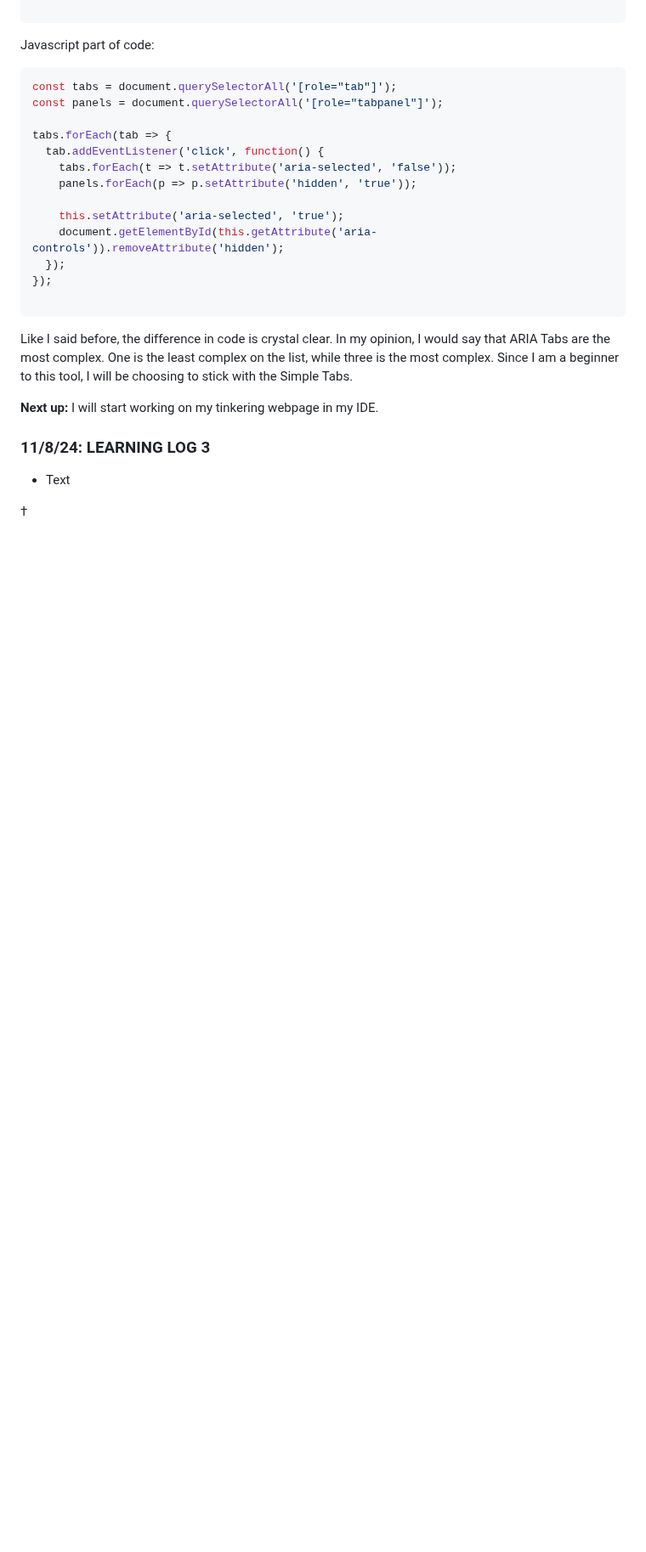
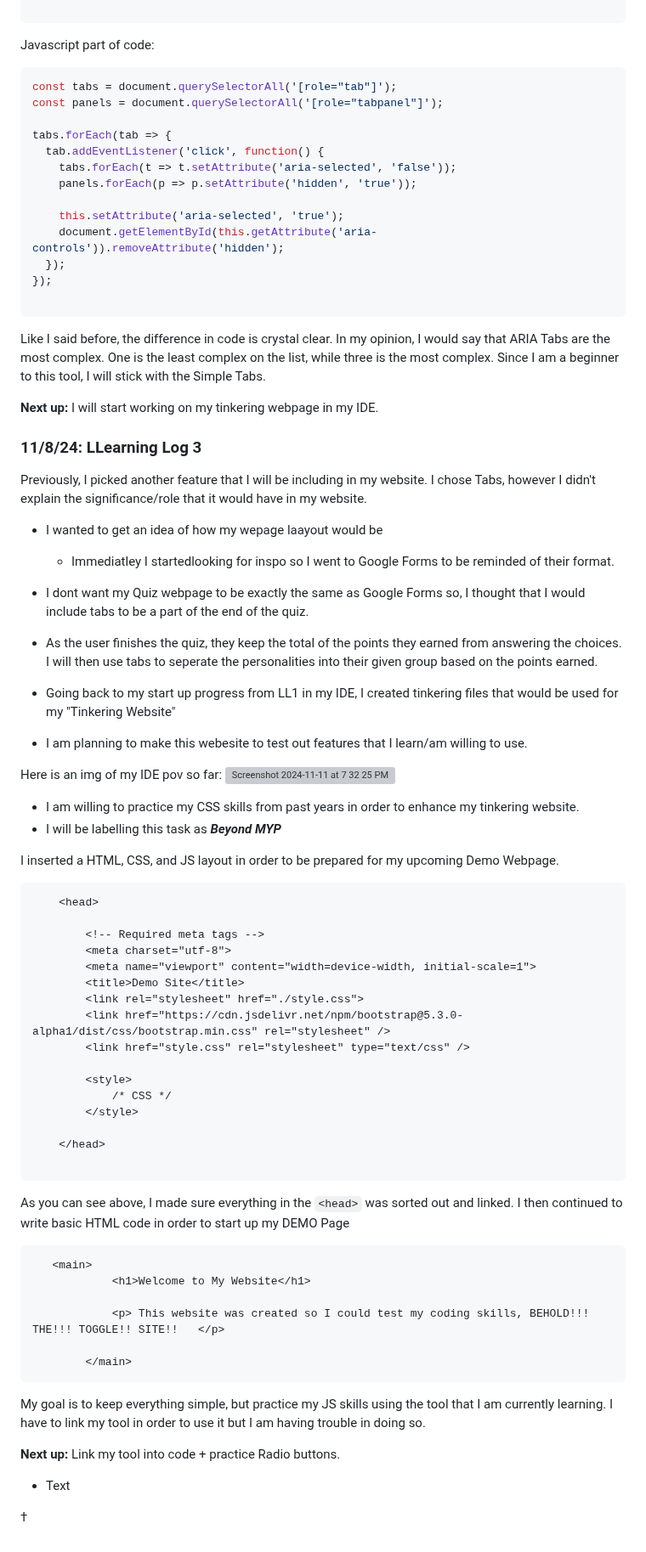
Before and after one commit to liane4323/sep11-freedom-project, a Markdown page: tool/learning-log.md, the part around one of its changes. Shown at 85% size. Drawn GitHub-style; blank space fills up the shorter version; grey boxes are pictures that could not be loaded.

Commit message:
completed learning log 3

````diff
--- a/tool/learning-log.md
+++ b/tool/learning-log.md
@@ -111,14 +111,64 @@ tabs.forEach(tab => {
 ```
 
 
-Like I said before, the difference in code is crystal clear. In my opinion, I would say that ARIA Tabs are the most complex. One is the least complex on the list, while three is the most complex. Since I am a beginner to this tool, I will be choosing to stick with the Simple Tabs.
+Like I said before, the difference in code is crystal clear. In my opinion, I would say that ARIA Tabs are the most complex. One is the least complex on the list, while three is the most complex. Since I am a beginner to this tool, I will stick with the Simple Tabs.
 
 
 **Next up:** I will start working on my tinkering webpage in my IDE.
 
-### 11/8/24: LEARNING LOG 3
+### 11/8/24: LLearning Log 3
+
+Previously, I picked another feature that I will be including in my website. I chose Tabs, however I didn't explain the significance/role that it would have in my website.
+
+* I wanted to get an idea of how my wepage laayout would be
+  * Immediatley I startedlooking for inspo so I went to Google Forms to be reminded of their format.
+ * I dont want my Quiz webpage to be exactly the same as Google Forms so, I thought that I would include tabs to be a part of the end of the quiz.
+  * As the user finishes the quiz, they keep the total of the points they earned from answering the choices. I will then use tabs to seperate the personalities into their given group based on the points earned.
+
+* Going back to my start up progress from LL1 in my IDE, I created tinkering files that would be used for my "Tinkering Website"
+* I am planning to make this webesite to test out features that I learn/am willing to use.
+
+Here is an img of my IDE pov so far:
+<img width="375" alt="Screenshot 2024-11-11 at 7 32 25 PM" src="https://github.com/user-attachments/assets/a5cac76a-d574-4a54-8659-2fe1470dda4f">
+
+* I am willing to practice my CSS skills from past years in order to enhance my tinkering website.
+ * I will be labelling this task as **_Beyond MYP_**
+
+I inserted a HTML, CSS, and JS layout in order to be prepared for my upcoming Demo Webpage.
+
+```html
+    <head>
+
+        <!-- Required meta tags -->
+        <meta charset="utf-8">
+        <meta name="viewport" content="width=device-width, initial-scale=1">
+        <title>Demo Site</title>
+        <link rel="stylesheet" href="./style.css">
+        <link href="https://cdn.jsdelivr.net/npm/bootstrap@5.3.0-alpha1/dist/css/bootstrap.min.css" rel="stylesheet" />
+        <link href="style.css" rel="stylesheet" type="text/css" />
+
+        <style>
+            /* CSS */
+        </style>
+
+    </head>
+
+```
+As you can see above, I made sure everything in the `<head>` was sorted out and linked. I then continued to write basic HTML code in order to start up my DEMO Page
 
 
+``` html
+   <main>
+            <h1>Welcome to My Website</h1>
+
+            <p> This website was created so I could test my coding skills, BEHOLD!!! THE!!! TOGGLE!! SITE!!   </p>
+
+        </main>
+```
+My goal is to keep everything simple, but practice my JS skills using the tool that I am currently learning. I have to link my tool in order to use it but I am having trouble in doing so.
+
+
+**Next up:** Link my tool into code + practice Radio buttons.
 
 
 * Text
````
Also changed, not shown: other parts of tool/learning-log.md (+2 -2 lines).
